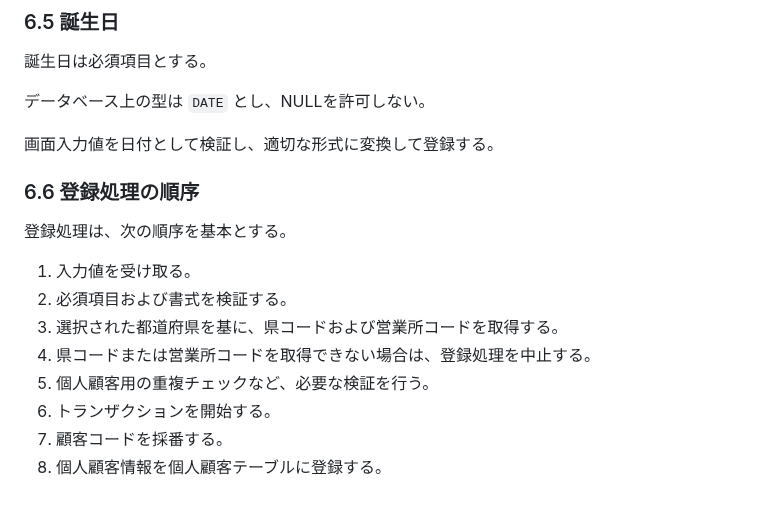
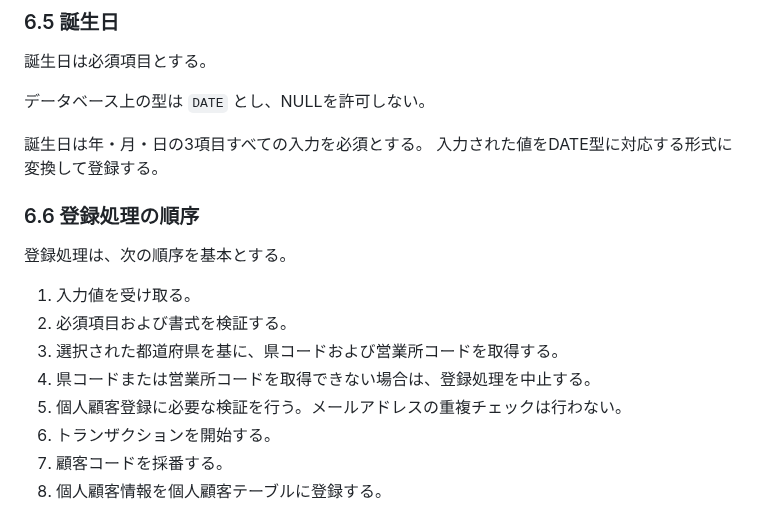
Before and after one commit to h-yokota1215/web-version_up, a Markdown page: ver.3/設計書/詳細設計書.md, the part around the change. Rendered like a GitHub page.

Commit message:
詳細設計書修正

```diff
--- a/ver.3/設計書/詳細設計書.md
+++ b/ver.3/設計書/詳細設計書.md
@@ -316,7 +316,8 @@ FAX番号は3つの入力欄（最大5桁・4桁・4桁）で構成する。
 
 データベース上の型は `DATE` とし、NULLを許可しない。
 
-画面入力値を日付として検証し、適切な形式に変換して登録する。
+誕生日は年・月・日の3項目すべての入力を必須とする。
+入力された値をDATE型に対応する形式に変換して登録する。
 
 ### 6.6 登録処理の順序
 
@@ -326,7 +327,7 @@ FAX番号は3つの入力欄（最大5桁・4桁・4桁）で構成する。
 2. 必須項目および書式を検証する。
 3. 選択された都道府県を基に、県コードおよび営業所コードを取得する。
 4. 県コードまたは営業所コードを取得できない場合は、登録処理を中止する。
-5. 個人顧客用の重複チェックなど、必要な検証を行う。
+5. 個人顧客登録に必要な検証を行う。メールアドレスの重複チェックは行わない。
 6. トランザクションを開始する。
 7. 顧客コードを採番する。
 8. 個人顧客情報を個人顧客テーブルに登録する。
```
